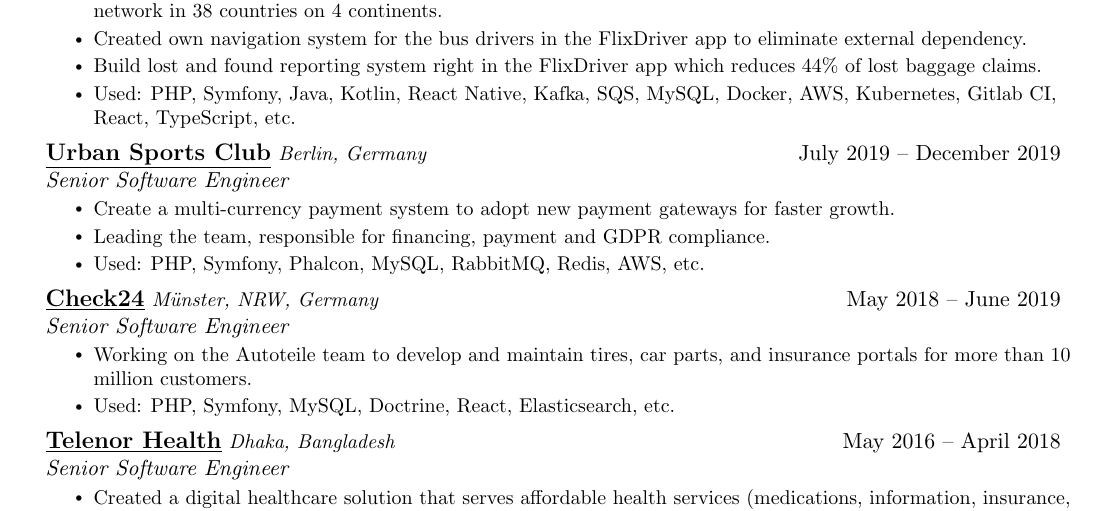
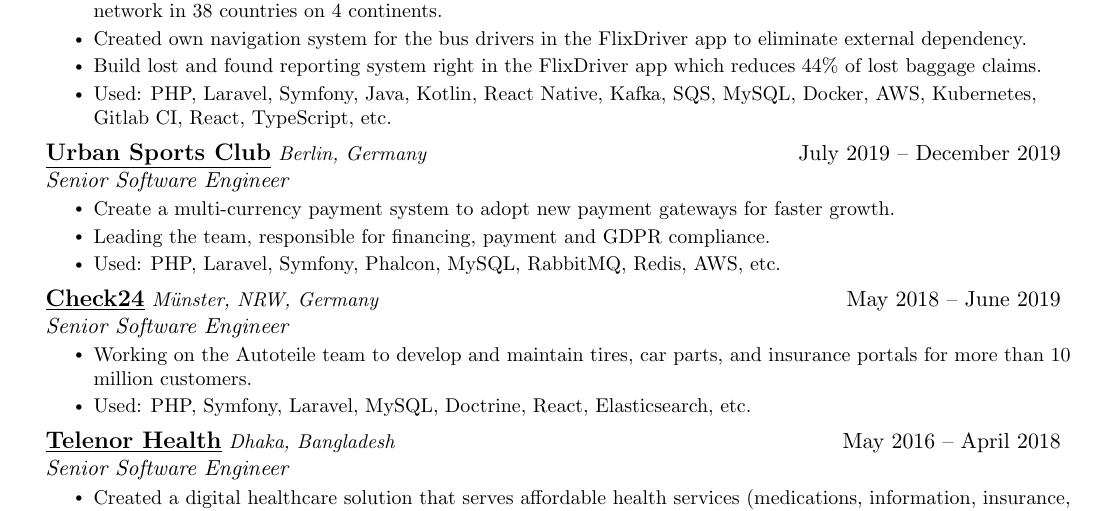
Before and after one commit to milon/cv, a LaTeX CV (Nuruzzaman_Milon_cv.tex): part of page 1 of 2, cut so that both start at the same text. Compiled offline with pdfLaTeX.

Commit message:
update cv

```diff
--- a/Nuruzzaman_Milon_cv.tex
+++ b/Nuruzzaman_Milon_cv.tex
@@ -159,7 +159,7 @@
         \resumeItem{Managing network inventory, generating rides, and managing vehicle circulations for Flixbus and Flixtrain network in 38 countries on 4 continents.}
         \resumeItem{Created own navigation system for the bus drivers in the FlixDriver app to eliminate external dependency.}
         \resumeItem{Build lost and found reporting system right in the FlixDriver app which reduces 44\% of lost baggage claims.}
-        \resumeItem{Used: PHP, Symfony, Java, Kotlin, React Native, Kafka, SQS, MySQL, Docker, AWS, Kubernetes, Gitlab CI, React, TypeScript, etc.}
+        \resumeItem{Used: PHP, Laravel, Symfony, Java, Kotlin, React Native, Kafka, SQS, MySQL, Docker, AWS, Kubernetes, Gitlab CI, React, TypeScript, etc.}
       \resumeItemListEnd
 
 % -----------Multiple Positions Heading-----------
@@ -178,7 +178,7 @@
       \resumeItemListStart
         \resumeItem{Create a multi-currency payment system to adopt new payment gateways for faster growth.}
         \resumeItem{Leading the team, responsible for financing, payment and GDPR compliance.}
-        \resumeItem{Used: PHP, Symfony, Phalcon, MySQL, RabbitMQ, Redis, AWS, etc.}
+        \resumeItem{Used: PHP, Laravel, Symfony, Phalcon, MySQL, RabbitMQ, Redis, AWS, etc.}
     \resumeItemListEnd
 
     \resumeSubheading
@@ -186,7 +186,7 @@
       {Senior Software Engineer}{Münster, NRW, Germany}
       \resumeItemListStart
         \resumeItem{Working on the Autoteile team to develop and maintain tires, car parts, and insurance portals for more than 10 million customers.}
-        \resumeItem{Used: PHP, Symfony, MySQL, Doctrine, React, Elasticsearch, etc.}
+        \resumeItem{Used: PHP, Symfony, Laravel, MySQL, Doctrine, React, Elasticsearch, etc.}
       \resumeItemListEnd
 
     \resumeSubheading
```
Also changed, not shown: Nuruzzaman_Milon_cv.pdf.
